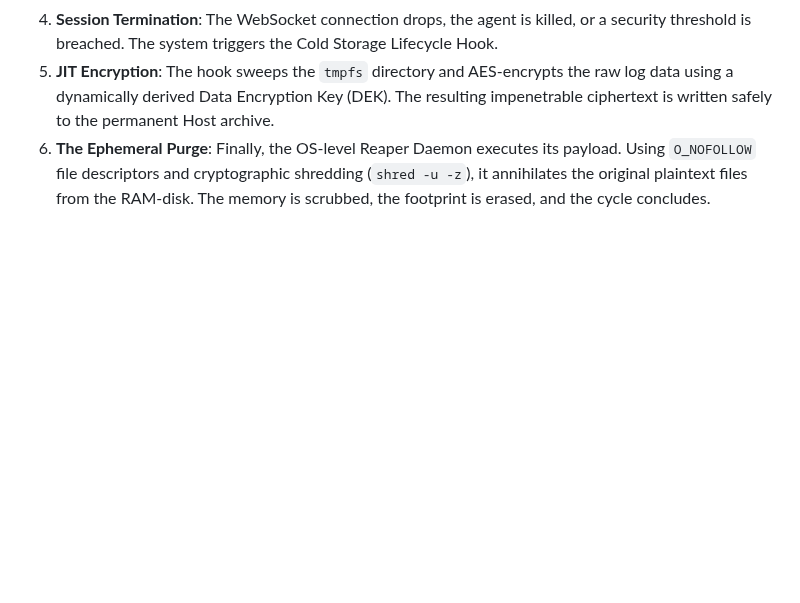
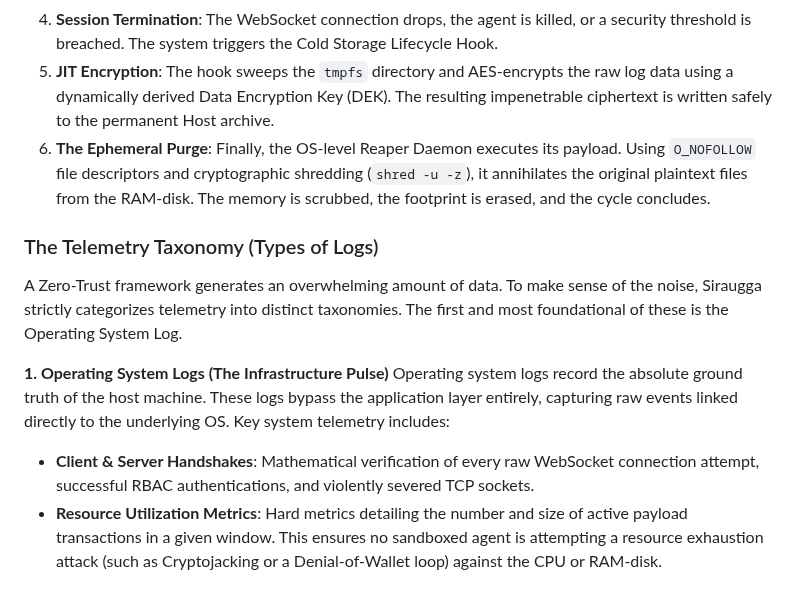
Before and after one commit to MikeyMike99/DevCore, a Markdown page: docs/Chapter_02_Operational_Management.md, the part around the change. Rendered like a GitHub page; blank space fills up the shorter version.

Commit message:
docs: Add The Telemetry Taxonomy section and detail Operating System Logs in Chapter 2

```diff
--- a/docs/Chapter_02_Operational_Management.md
+++ b/docs/Chapter_02_Operational_Management.md
@@ -80,3 +80,11 @@ To fully comprehend this process, one must understand the exact chronological se
 4. **Session Termination**: The WebSocket connection drops, the agent is killed, or a security threshold is breached. The system triggers the Cold Storage Lifecycle Hook.
 5. **JIT Encryption**: The hook sweeps the `tmpfs` directory and AES-encrypts the raw log data using a dynamically derived Data Encryption Key (DEK). The resulting impenetrable ciphertext is written safely to the permanent Host archive.
 6. **The Ephemeral Purge**: Finally, the OS-level Reaper Daemon executes its payload. Using `O_NOFOLLOW` file descriptors and cryptographic shredding (`shred -u -z`), it annihilates the original plaintext files from the RAM-disk. The memory is scrubbed, the footprint is erased, and the cycle concludes.
+
+### The Telemetry Taxonomy (Types of Logs)
+A Zero-Trust framework generates an overwhelming amount of data. To make sense of the noise, Siraugga strictly categorizes telemetry into distinct taxonomies. The first and most foundational of these is the Operating System Log.
+
+**1. Operating System Logs (The Infrastructure Pulse)**
+Operating system logs record the absolute ground truth of the host machine. These logs bypass the application layer entirely, capturing raw events linked directly to the underlying OS. Key system telemetry includes:
+* **Client & Server Handshakes**: Mathematical verification of every raw WebSocket connection attempt, successful RBAC authentications, and violently severed TCP sockets.
+* **Resource Utilization Metrics**: Hard metrics detailing the number and size of active payload transactions in a given window. This ensures no sandboxed agent is attempting a resource exhaustion attack (such as Cryptojacking or a Denial-of-Wallet loop) against the CPU or RAM-disk.
```
